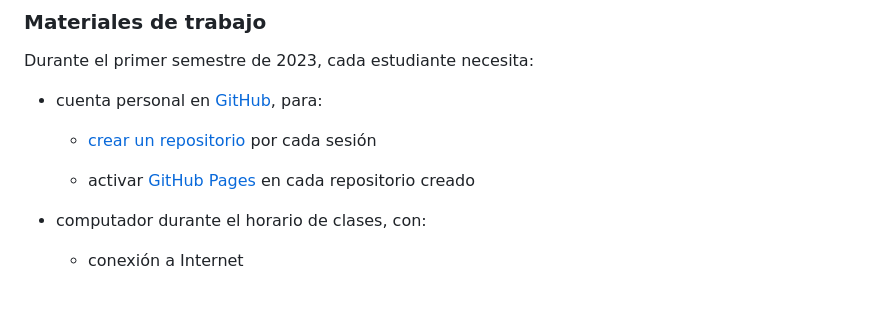
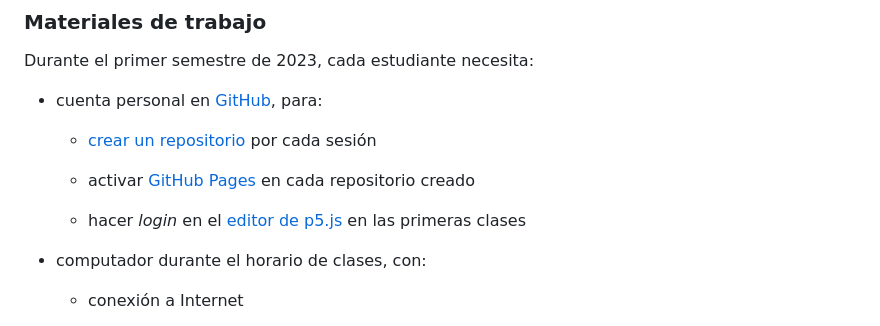
Before and after one commit to profesorfaco/front-2023-1, a Markdown page: README.md, the part around the change. Rendered like a GitHub page; blank space fills up the shorter version.

```diff
--- a/README.md
+++ b/README.md
@@ -15,6 +15,8 @@ Durante el primer semestre de 2023, cada estudiante necesita:
   - [crear un repositorio](https://docs.github.com/es/get-started/quickstart/create-a-repo) por cada sesión
 
   - activar [GitHub Pages](https://docs.github.com/es/pages/getting-started-with-github-pages/creating-a-github-pages-site) en cada repositorio creado
+
+  - hacer *login* en el [editor de p5.js](https://editor.p5js.org/) en las primeras clases
 
 - computador durante el horario de clases, con:
 
```
